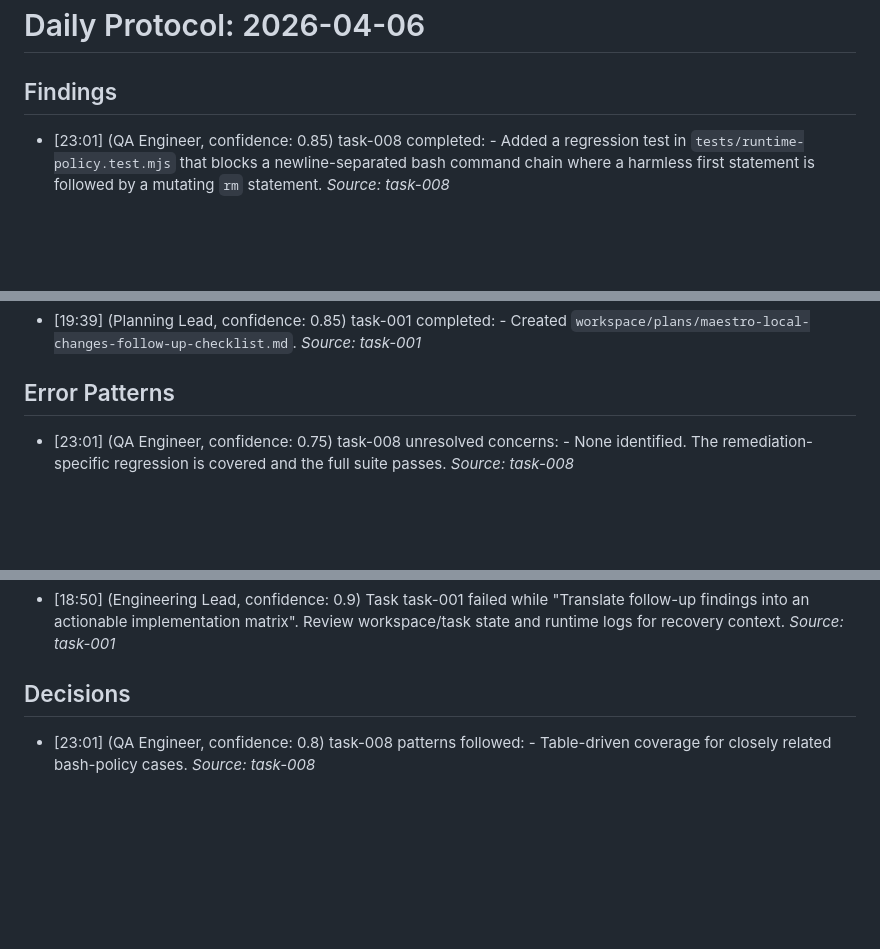
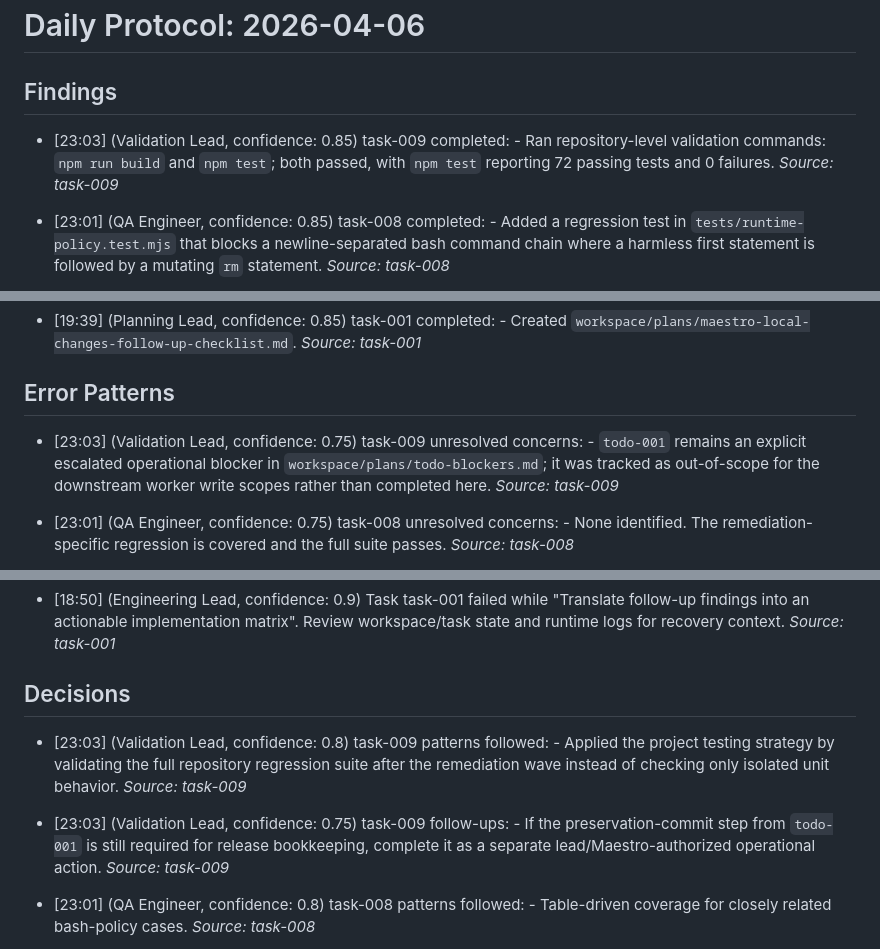
Before and after one commit to BerndAdamczyk/Agent-Maestro, a Markdown page: memory/daily/2026-04-06.md, 3 parts joined by grey strips. Drawn GitHub-style; blank space fills up the shorter version.

Commit message:
mem: task-009 complete

```diff
--- a/memory/daily/2026-04-06.md
+++ b/memory/daily/2026-04-06.md
@@ -1,6 +1,8 @@
 # Daily Protocol: 2026-04-06
 
 ## Findings
+
+- [23:03] (Validation Lead, confidence: 0.85) task-009 completed: - Ran repository-level validation commands: `npm run build` and `npm test`; both passed, with `npm test` reporting 72 passing tests and 0 failures. _Source: task-009_
 
 - [23:01] (QA Engineer, confidence: 0.85) task-008 completed: - Added a regression test in `tests/runtime-policy.test.mjs` that blocks a newline-separated bash command chain where a harmless first statement is followed by a mutating `rm` statement. _Source: task-008_
 
@@ -37,6 +39,8 @@
 - [19:39] (Planning Lead, confidence: 0.85) task-001 completed: - Created `workspace/plans/maestro-local-changes-follow-up-checklist.md`. _Source: task-001_
 
 ## Error Patterns
+
+- [23:03] (Validation Lead, confidence: 0.75) task-009 unresolved concerns: - `todo-001` remains an explicit escalated operational blocker in `workspace/plans/todo-blockers.md`; it was tracked as out-of-scope for the downstream worker write scopes rather than completed here. _Source: task-009_
 
 - [23:01] (QA Engineer, confidence: 0.75) task-008 unresolved concerns: - None identified. The remediation-specific regression is covered and the full suite passes. _Source: task-008_
 
@@ -77,6 +81,9 @@
 - [18:50] (Engineering Lead, confidence: 0.9) Task task-001 failed while "Translate follow-up findings into an actionable implementation matrix". Review workspace/task state and runtime logs for recovery context. _Source: task-001_
 
 ## Decisions
+
+- [23:03] (Validation Lead, confidence: 0.8) task-009 patterns followed: - Applied the project testing strategy by validating the full repository regression suite after the remediation wave instead of checking only isolated unit behavior. _Source: task-009_
+- [23:03] (Validation Lead, confidence: 0.75) task-009 follow-ups: - If the preservation-commit step from `todo-001` is still required for release bookkeeping, complete it as a separate lead/Maestro-authorized operational action. _Source: task-009_
 
 - [23:01] (QA Engineer, confidence: 0.8) task-008 patterns followed: - Table-driven coverage for closely related bash-policy cases. _Source: task-008_
 - [23:01] (QA Engineer, confidence: 0.75) task-008 follow-ups: - Add more multiline bash-policy cases if future remediation expands statement parsing rules. _Source: task-008_
```
Also changed, not shown: 2 other files.
